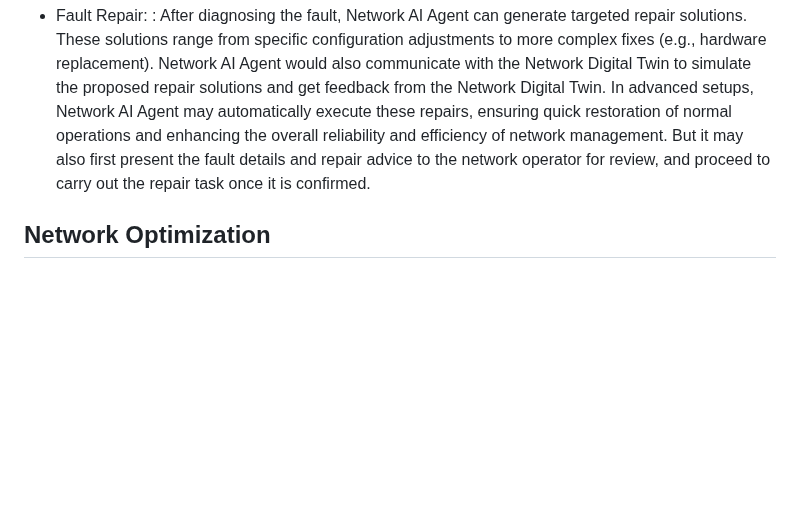
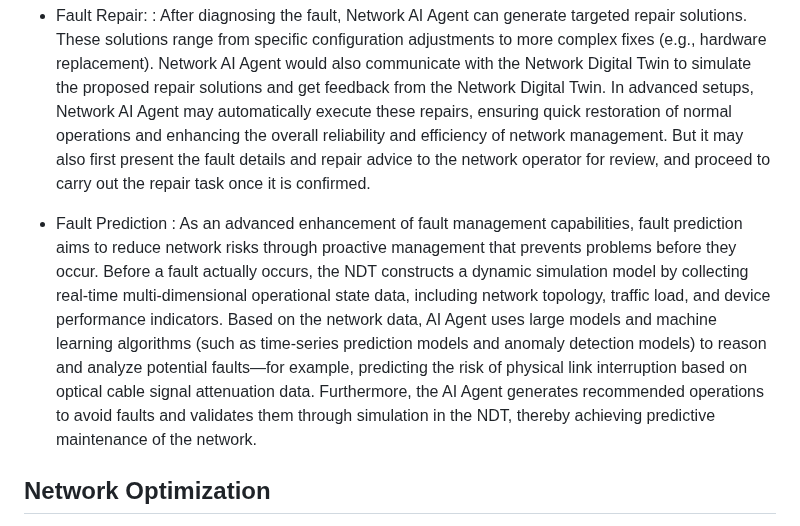
Before and after one commit to QiufangMa/Agent-architecture, a Markdown page: draft-wmz-nmrg-agent-ndt-arch.md, the part around the change. GitHub-like rendering; blank space fills up the shorter version.

Commit message:
Update-2 draft-wmz-nmrg-agent-ndt-arch.md
add 'Fault Prediction' description to case 'Network Troubleshooting'

```diff
--- a/draft-wmz-nmrg-agent-ndt-arch.md
+++ b/draft-wmz-nmrg-agent-ndt-arch.md
@@ -596,6 +596,19 @@ Network AI Agent could assist in network troubleshooting in the following signif
   first present the fault details and repair advice to the network operator for review,
   and proceed to carry out the repair task once it is confirmed.
 
+* Fault Prediction
+: As an advanced enhancement of fault management capabilities, fault prediction aims to
+  reduce network risks through proactive management that prevents problems before they
+  occur. Before a fault actually occurs, the NDT constructs a dynamic simulation model
+  by collecting real-time multi-dimensional operational state data, including network
+  topology, traffic load, and device performance indicators. Based on the network data,
+  AI Agent uses large models and machine learning algorithms (such as time-series
+  prediction models and anomaly detection models) to reason and analyze potential
+  faults—for example, predicting the risk of physical link interruption based on optical
+  cable signal attenuation data. Furthermore, the AI Agent generates recommended operations
+  to avoid faults and validates them through simulation in the NDT, thereby achieving
+  predictive maintenance of the network.
+
 ## Network Optimization
 
 Network optimization is often introduced due to the Network AI Agent's awareness of some potential
```
